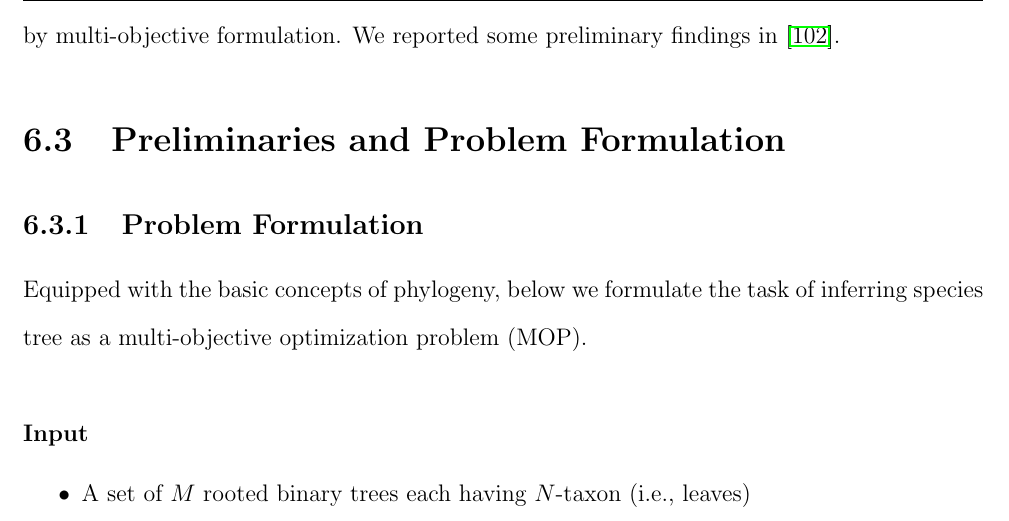
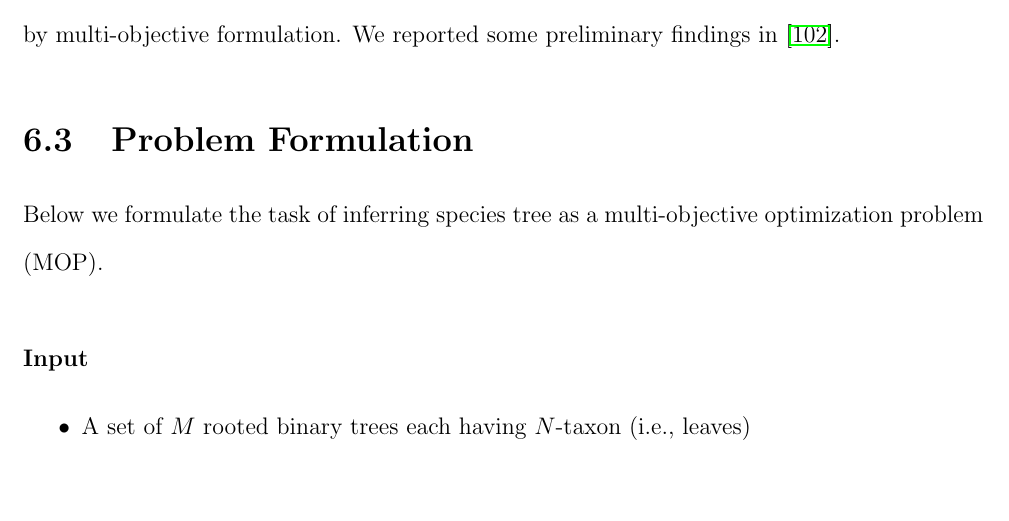
Before and after one commit to ali-nayeem/nayeem-thesis, a LaTeX thesis (main_doc.tex, which reads snoga/snoga.tex): part of page 121 of 206, cut so that both start at the same text, the shorter picture padded with empty space. Compiled offline with pdfLaTeX.

Commit message:
Add connections between chapter and doublespacing

```diff
--- a/snoga/snoga.tex
+++ b/snoga/snoga.tex
@@ -80,13 +80,13 @@ Previously several researchers~\cite{villalobos2018memetic, santander2016perform
 \end{comment}
 
 
- \section{Preliminaries and Problem Formulation}
+ %\section{Preliminaries and Problem Formulation}
 
 
 
-\subsection{Problem Formulation}
+\section{Problem Formulation}
 \label{sec:problem}
-Equipped with the basic concepts of phylogeny, below we formulate the task of inferring species tree as a multi-objective optimization problem (MOP).\\\\
+Below we formulate the task of inferring species tree as a multi-objective optimization problem (MOP).\\\\
 \textbf{Input}
 \begin{itemize}
 	\item A set of $M$ rooted binary trees each having $N$-taxon (i.e., leaves)
```
